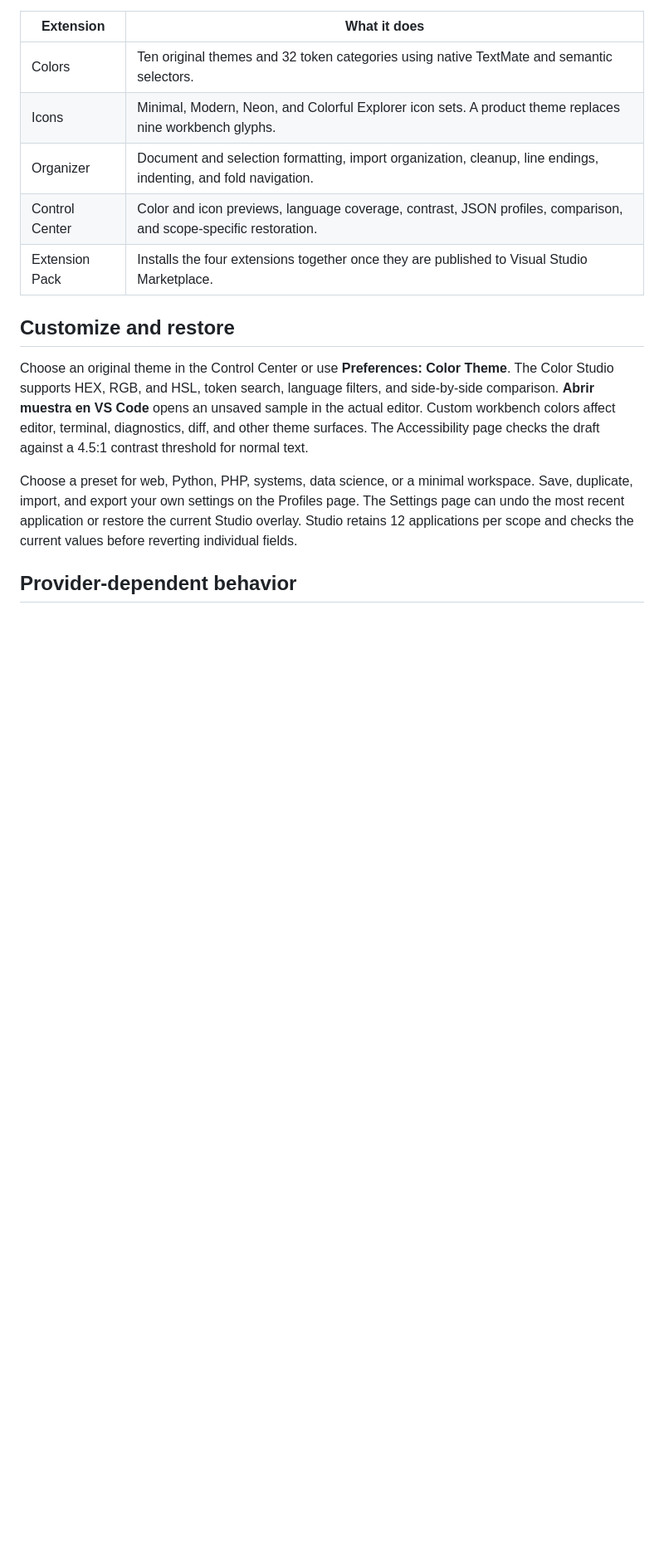
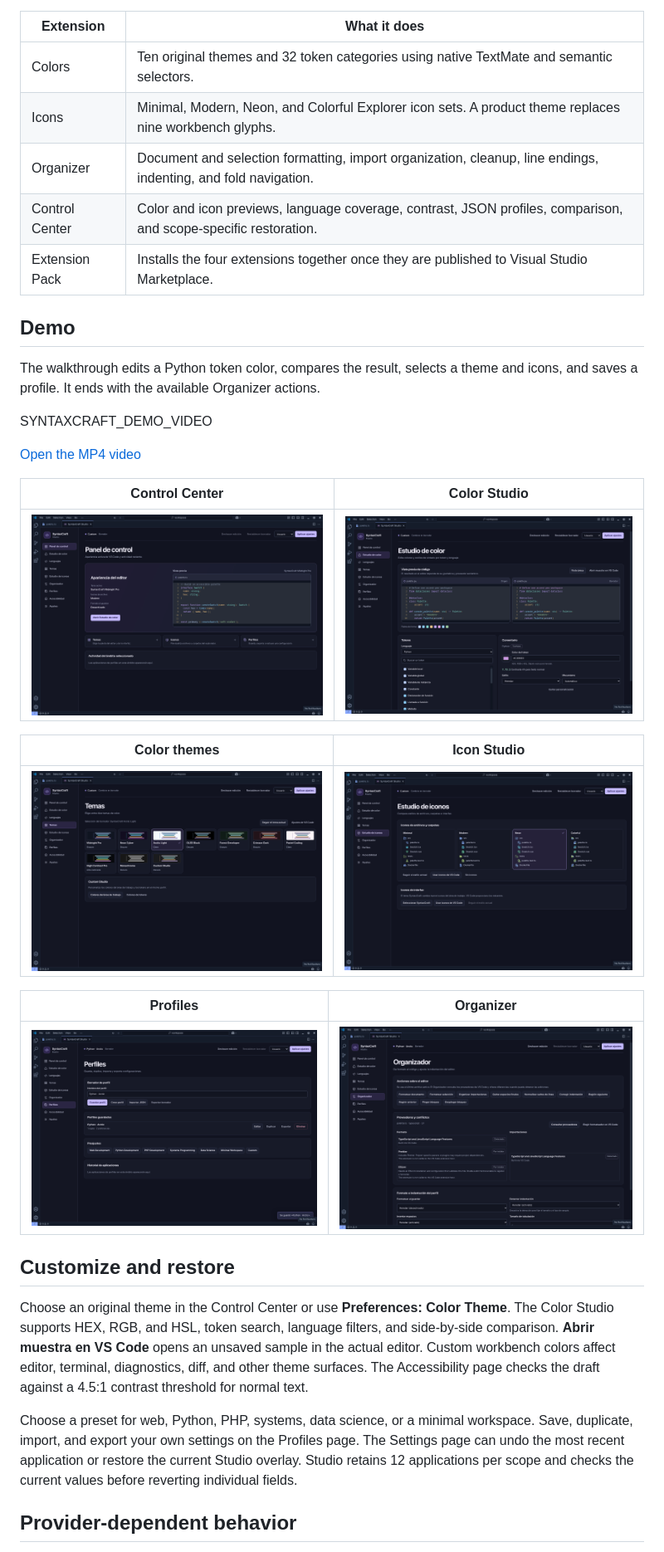
Before and after one commit to camilin7483/syntaxcraft-studio, a Markdown page: README.en.md, the part around the change. Shown at 83% size. Drawn GitHub-style; pictures changed too: docs/media/color-studio.png (added), docs/media/control-center.png (added), docs/media/icons.png (added); blank space fills up the shorter version.

```diff
--- a/README.en.md
+++ b/README.en.md
@@ -22,6 +22,26 @@ Desktop VS Code 1.100 and later is supported. Each extension includes its own lo
 | Organizer      | Document and selection formatting, import organization, cleanup, line endings, indenting, and fold navigation.   |
 | Control Center | Color and icon previews, language coverage, contrast, JSON profiles, comparison, and scope-specific restoration. |
 | Extension Pack | Installs the four extensions together once they are published to Visual Studio Marketplace.                      |
+
+## Demo
+
+The walkthrough edits a Python token color, compares the result, selects a theme and icons, and saves a profile. It ends with the available Organizer actions.
+
+SYNTAXCRAFT_DEMO_VIDEO
+
+[Open the MP4 video](SYNTAXCRAFT_DEMO_VIDEO)
+
+| Control Center                                                                                     | Color Studio                                                                          |
+| -------------------------------------------------------------------------------------------------- | ------------------------------------------------------------------------------------- |
+| ![Control Center showing the active theme and a TypeScript preview](docs/media/control-center.png) | ![Before-and-after comparison of a Python comment color](docs/media/color-studio.png) |
+
+| Color themes                                                                       | Icon Studio                                                         |
+| ---------------------------------------------------------------------------------- | ------------------------------------------------------------------- |
+| ![Ten color themes with Arctic Light selected in the draft](docs/media/themes.png) | ![Four file icon sets with Explorer previews](docs/media/icons.png) |
+
+| Profiles                                                              | Organizer                                                                         |
+| --------------------------------------------------------------------- | --------------------------------------------------------------------------------- |
+| ![Saved Python profile and built-in presets](docs/media/profiles.png) | ![Formatting, import, and cleanup actions in Organizer](docs/media/organizer.png) |
 
 ## Customize and restore
 
```
Also changed, not shown: README.md (+20 -0 lines).
